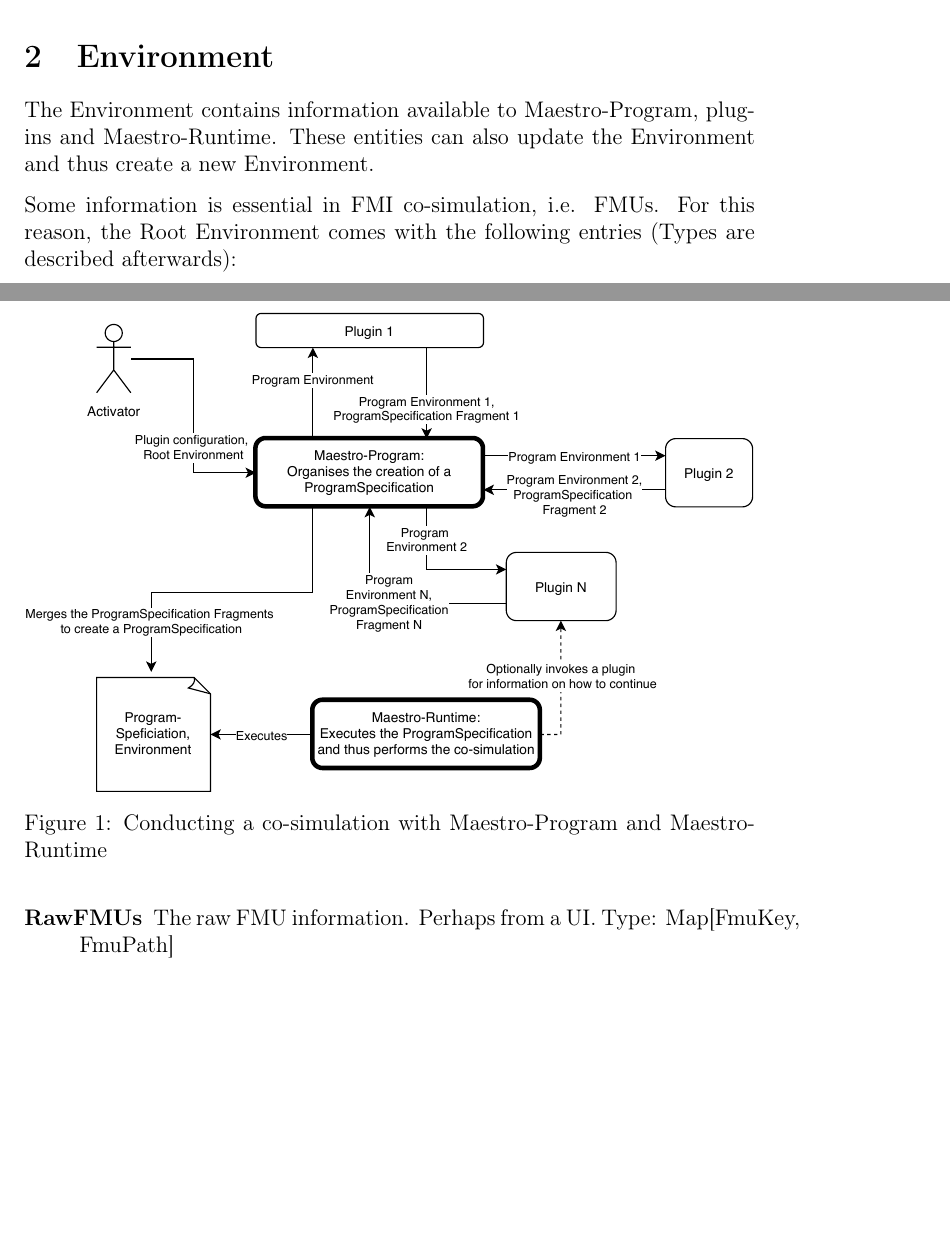
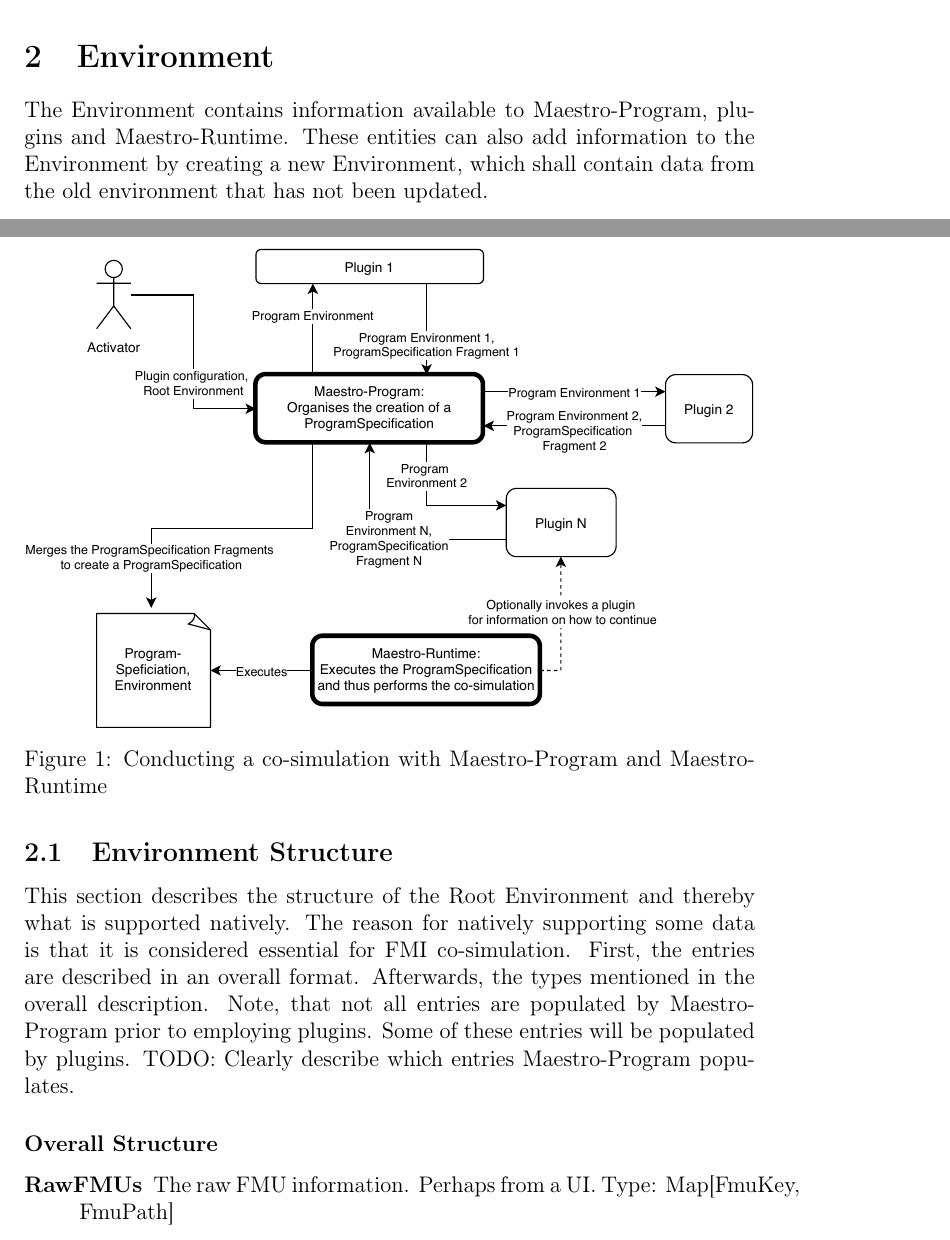
Before and after one commit to INTO-CPS-Association/maestrov2-documentation, a LaTeX document (Maestro.tex, which reads sections/environment.tex): two parts of pages 7 and 8 of 11, joined at a grey line, cut so that both start at the same text, the shorter picture padded with empty space. Compiled offline with pdfLaTeX.

Commit message:
Updated environment

```diff
--- a/sections/environment.tex
+++ b/sections/environment.tex
@@ -1,11 +1,19 @@
 \section{Environment}
 The Environment contains information available to Maestro-Program,
-plugins and Maestro-Runtime. These entities can also update the Environment and
-thus create a new Environment.
+plugins and Maestro-Runtime. These entities can also add information to the
+Environment by creating a new Environment, which shall contain data from the old
+environment that has not been updated.
 
-Some information is essential in FMI co-simulation, i.e. FMUs.
-For this reason, the Root Environment comes with the following entries (Types
-are described afterwards):
+\subsection{Environment Structure}
+This section describes the structure of the Root Environment and thereby what is
+supported natively. The reason for natively supporting some data is that it is
+considered essential for FMI co-simulation.
+First, the entries are described in an overall format. Afterwards, the types
+mentioned in the overall description. Note, that not all entries are populated
+by Maestro-Program prior to employing plugins. Some of these entries will be
+populated by plugins. TODO: Clearly describe which entries Maestro-Program
+populates.
+\paragraph{Overall Structure}
 \begin{description}
   \item[RawFMUs] The raw FMU information. Perhaps from a UI. Type: Map[FmuKey, FmuPath]
   \item[RawInstances] The raw instance information. Perhaps from a UI. Type: Map[FmuKey, List[InstanceKey]]
```
Also changed, not shown: Maestro.pdf, sections/environment.tex (25 more changed lines).
